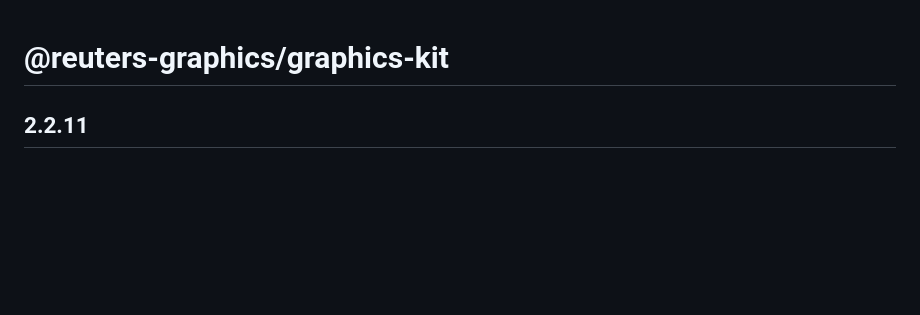
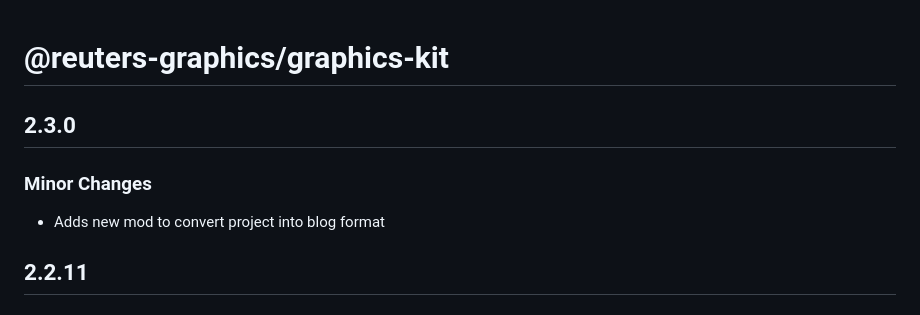
Before and after one commit to reuters-graphics/bluprint_graphics-kit, a Markdown page: CHANGELOG.md, the part around the change. Drawn GitHub-style; blank space fills up the shorter version.

Commit message:
changelot

```diff
--- a/CHANGELOG.md
+++ b/CHANGELOG.md
@@ -1,4 +1,10 @@
 # @reuters-graphics/graphics-kit
+
+## 2.3.0
+
+### Minor Changes
+
+- Adds new mod to convert project into blog format
 
 ## 2.2.11
 
```
